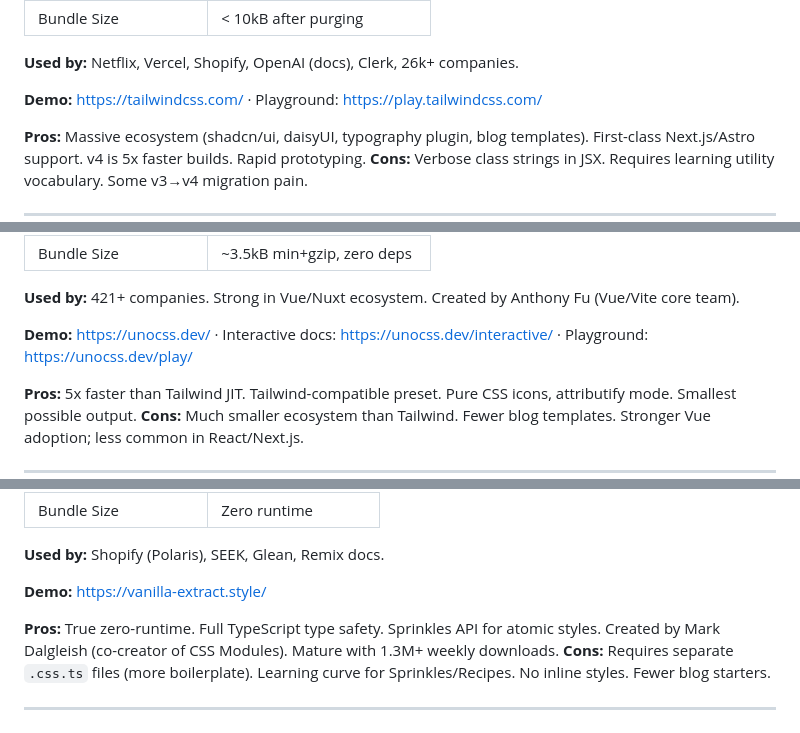
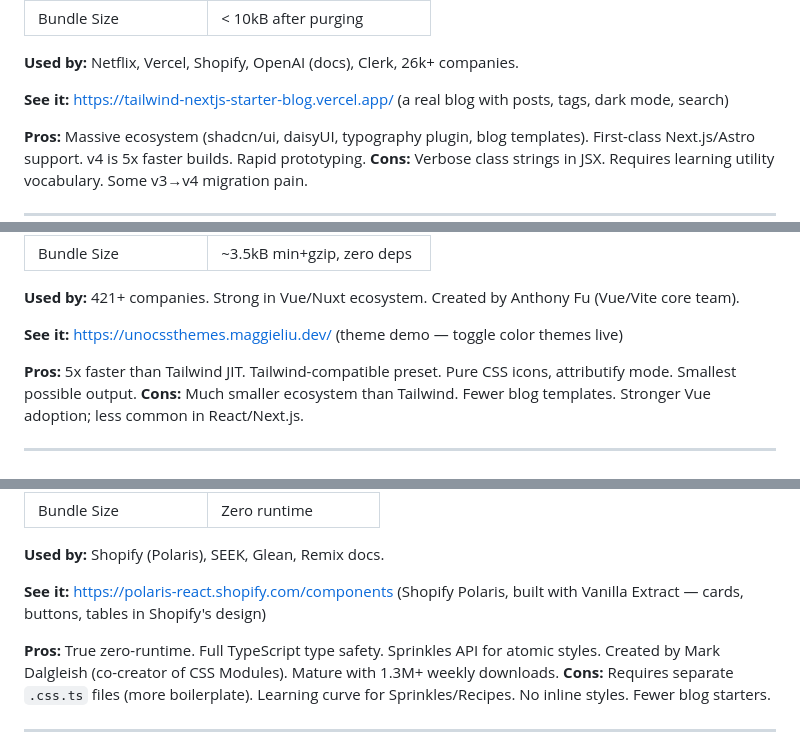
Before and after one commit to bjuergens/blog, a Markdown page: research/css-and-react-libraries.md, 3 parts joined by grey strips. Drawn GitHub-style.

```diff
--- a/research/css-and-react-libraries.md
+++ b/research/css-and-react-libraries.md
@@ -42,7 +42,7 @@ Since the project currently has no React at all, you'll need a framework to buil
 
 **Used by:** Netflix, Vercel, Shopify, OpenAI (docs), Clerk, 26k+ companies.
 
-**Demo:** https://tailwindcss.com/ · Playground: https://play.tailwindcss.com/
+**See it:** https://tailwind-nextjs-starter-blog.vercel.app/ (a real blog with posts, tags, dark mode, search)
 
 **Pros:** Massive ecosystem (shadcn/ui, daisyUI, typography plugin, blog templates). First-class Next.js/Astro support. v4 is 5x faster builds. Rapid prototyping.
 **Cons:** Verbose class strings in JSX. Requires learning utility vocabulary. Some v3→v4 migration pain.
@@ -63,7 +63,7 @@ Since the project currently has no React at all, you'll need a framework to buil
 
 **Used by:** 421+ companies. Strong in Vue/Nuxt ecosystem. Created by Anthony Fu (Vue/Vite core team).
 
-**Demo:** https://unocss.dev/ · Interactive docs: https://unocss.dev/interactive/ · Playground: https://unocss.dev/play/
+**See it:** https://unocssthemes.maggieliu.dev/ (theme demo — toggle color themes live)
 
 **Pros:** 5x faster than Tailwind JIT. Tailwind-compatible preset. Pure CSS icons, attributify mode. Smallest possible output.
 **Cons:** Much smaller ecosystem than Tailwind. Fewer blog templates. Stronger Vue adoption; less common in React/Next.js.
@@ -84,7 +84,7 @@ Since the project currently has no React at all, you'll need a framework to buil
 
 **Used by:** Shopify (Polaris), SEEK, Glean, Remix docs.
 
-**Demo:** https://vanilla-extract.style/
+**See it:** https://polaris-react.shopify.com/components (Shopify Polaris, built with Vanilla Extract — cards, buttons, tables in Shopify's design)
 
 **Pros:** True zero-runtime. Full TypeScript type safety. Sprinkles API for atomic styles. Created by Mark Dalgleish (co-creator of CSS Modules). Mature with 1.3M+ weekly downloads.
 **Cons:** Requires separate `.css.ts` files (more boilerplate). Learning curve for Sprinkles/Recipes. No inline styles. Fewer blog starters.
```
Also changed, not shown: other parts of research/css-and-react-libraries.md (+12 -12 lines).
